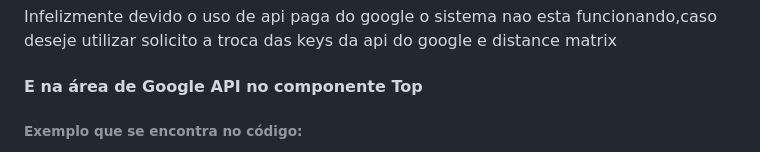
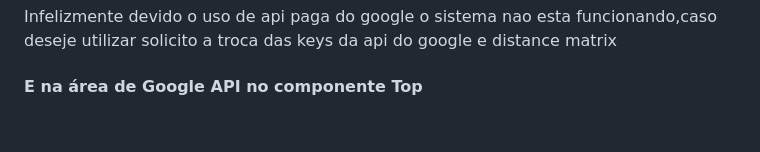
Before and after one commit to PatrickStar-code/SpeedLog, a Markdown page: README.md, the part around the change printed below. Rendered like a GitHub page; blank space fills up the shorter version.

```diff
--- a/README.md
+++ b/README.md
@@ -53,5 +53,4 @@ Você e sua equipe foram contratados para resolver o problema do atendimento e c
 Infelizmente devido o uso de api paga do google o sistema nao esta funcionando,caso deseje utilizar solicito a troca das keys da api do google e distance matrix<br>
 
 #### E na área de Google API no componente Top
-###### Exemplo que se encontra no código:
 
```
Also changed, not shown: other parts of README.md (+1 -1 lines).
